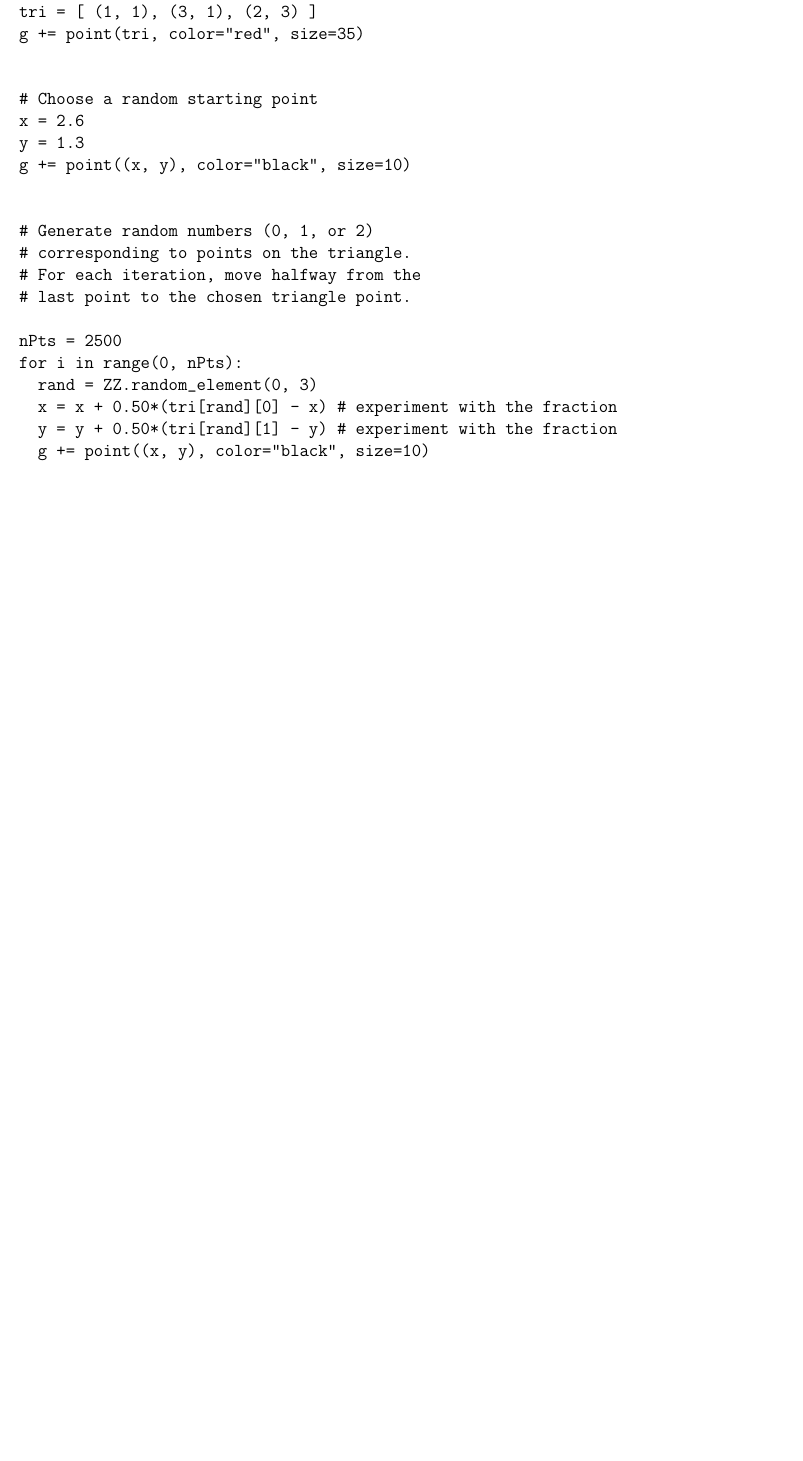
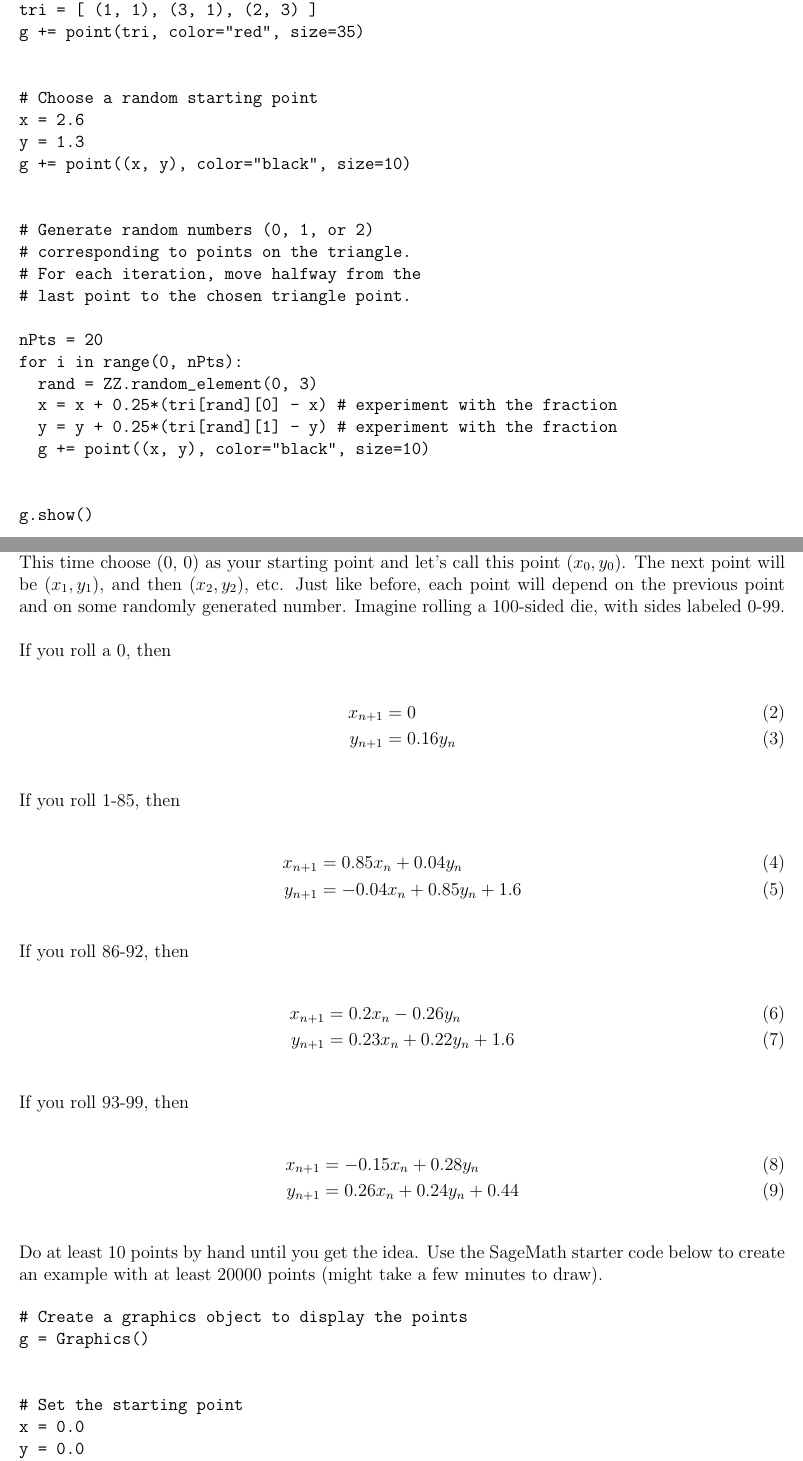
Before and after one commit to naharrison/physics1-2_lab-manual, a LaTeX document (lab-manual.tex, which reads chaos.tex): part of page 25 of 25 before the commit and two parts of pages 25 and 26 of 27 after it, the two joined at a grey line, cut so that both start at the same text, the shorter picture padded with empty space. Compiled offline with pdfLaTeX.

Commit message:
Finished chaos lab

```diff
--- a/chaos.tex
+++ b/chaos.tex
@@ -40,11 +40,11 @@ g += point((x, y), color="black", size=10)
 # For each iteration, move halfway from the
 # last point to the chosen triangle point.
 
-nPts = 2500
+nPts = 20
 for i in range(0, nPts):
   rand = ZZ.random_element(0, 3)
-  x = x + 0.50*(tri[rand][0] - x) # experiment with the fraction
-  y = y + 0.50*(tri[rand][1] - y) # experiment with the fraction
+  x = x + 0.25*(tri[rand][0] - x) # experiment with the fraction
+  y = y + 0.25*(tri[rand][1] - y) # experiment with the fraction
   g += point((x, y), color="black", size=10)
 
 
@@ -56,6 +56,94 @@ g.show()
 % 0.5 perfect fractal pattern
 % 0.8 3 groups of 3 groups of 3 groups
 
-% TODO Add barnsley fern example
+\underline{\textbf{Part 2}} \par
+
+This time choose (0, 0) as your starting point and let's call this point $(x_0, y_0)$.
+The next point will be $(x_1, y_1)$, and then $(x_2, y_2)$, etc.
+Just like before, each point will depend on the previous point and on some randomly generated number.
+Imagine rolling a 100-sided die, with sides labeled 0-99.
+
+\vspace{\baselineskip}
+
+If you roll a 0, then
+
+\begin{align}
+x_{n+1} &= 0 \\
+y_{n+1} &= 0.16 y_n
+\end{align}
+
+\vspace{\baselineskip}
+
+If you roll 1-85, then
+
+\begin{align}
+x_{n+1} &= 0.85 x_n + 0.04 y_n \\
+y_{n+1} &= -0.04 x_n + 0.85 y_n + 1.6
+\end{align}
+
+\vspace{\baselineskip}
+
+If you roll 86-92, then
+
+\begin{align}
+x_{n+1} &= 0.2 x_n - 0.26 y_n \\
+y_{n+1} &= 0.23 x_n + 0.22 y_n + 1.6
+\end{align}
+
+\vspace{\baselineskip}
+
+If you roll 93-99, then
+
+\begin{align}
+x_{n+1} &= -0.15 x_n + 0.28 y_n \\
+y_{n+1} &= 0.26 x_n + 0.24 y_n + 0.44
+\end{align}
+
+\vspace{\baselineskip}
+
+Do at least 10 points by hand until you get the idea.
+Use the SageMath starter code below to create an example with at least 20000 points (might take a few minutes to draw).
+
+\begin{verbatim}
+# Create a graphics object to display the points
+g = Graphics()
+
+
+# Set the starting point
+x = 0.0
+y = 0.0
+g += point((x, y), color="black", size=1)
+
+
+# Generate random numbers 0-99
+# and follow the given algorithm
+
+nPts = 20
+for i in range(0, nPts):
+  previousX = x
+  previousY = y
+  rand = ZZ.random_element(0, 100)
+
+  if rand == 0:
+    x = 0.0
+    y = 0.16*previousY
+
+  if rand >= 1 and rand <= 85:
+    x =
+    y =
+
+  if rand >= 86 and rand <= 92:
+    x =
+    y =
+
+  if rand >= 93 and rand <= 99:
+    x =
+    y =
+
+  g += point((x, y), color="green", size=1)
+
+g.show()
+\end{verbatim}
+
 
 \pagebreak \clearpage
--- a/lab-manual.tex
+++ b/lab-manual.tex
@@ -4,6 +4,7 @@
 \usepackage{multicol}
 \usepackage{float}
 \usepackage{upgreek}
+\usepackage{amsmath}
 
 % for dots in TOC:
 \usepackage{tocloft}
```
Also changed, not shown: chaos.tex (8 more changed lines).
